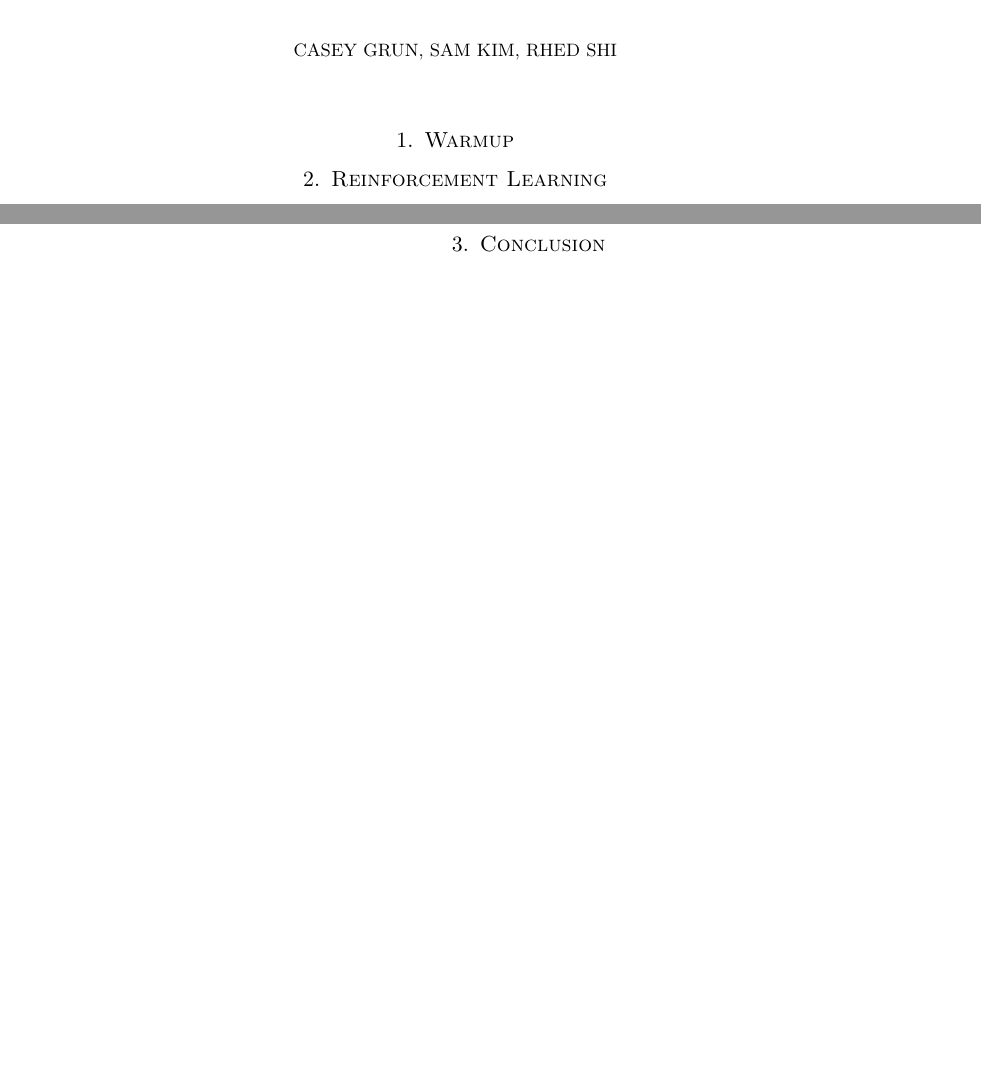
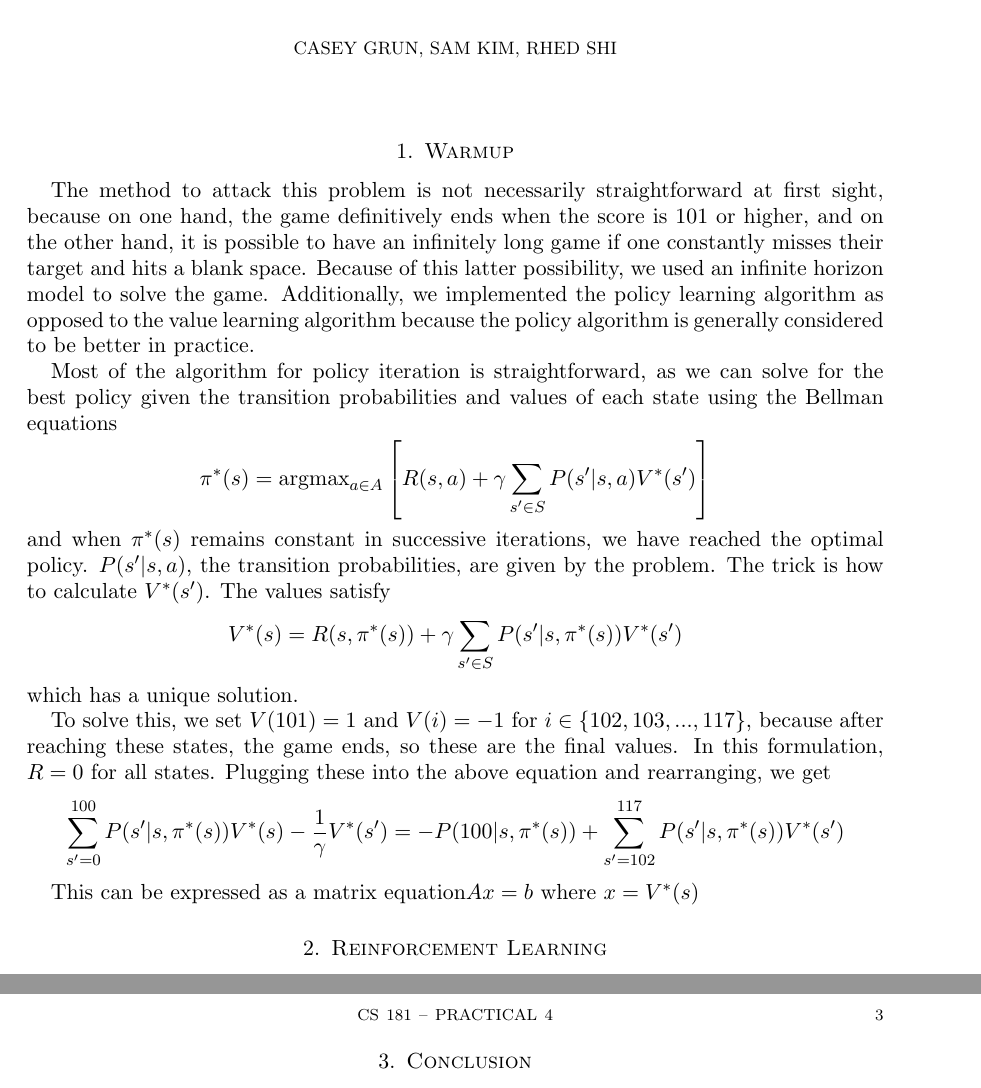
Before and after one commit to rhedshi/cs181-practical-4, a LaTeX paper (writeup/cs181-practical4-writeup.tex): two parts of pages 1 and 2 of 2 before the commit and two parts of pages 1 and 3 of 3 after it, joined at a grey line, cut so that both start at the same text, the shorter picture padded with empty space. Compiled offline with pdfLaTeX.

Commit message:
Started warmup writeup.

```diff
--- a/writeup/cs181-practical4-writeup.tex
+++ b/writeup/cs181-practical4-writeup.tex
@@ -25,6 +25,19 @@
 
 % -----------------------------------------------------------------------------
 \section{Warmup}
+
+The method to attack this problem is not necessarily straightforward at first sight, because on one hand, the game definitively ends when the score is 101 or higher, and on the other hand, it is possible to have an infinitely long game if one constantly misses their target and hits a blank space. Because of this latter possibility, we used an infinite horizon model to solve the game. Additionally, we implemented the policy learning algorithm as opposed to the value learning algorithm because the policy algorithm is generally considered to be better in practice.
+
+Most of the algorithm for policy iteration is straightforward, as we can solve for the best policy given the transition probabilities and values of each state using the Bellman equations
+$$\pi^*(s)=\text{argmax}_{a\in A}\left[R(s,a)+\gamma\sum_{s'\in S} P(s'|s,a)V^*(s')\right]$$
+and when $\pi^*(s)$ remains constant in successive iterations, we have reached the optimal policy. $P(s'|s,a)$, the transition probabilities, are given by the problem. The trick is how to calculate $V^*(s')$. The values satisfy
+$$V^*(s)=R(s,\pi^*(s))+\gamma\sum_{s'\in S} P(s'|s,\pi^*(s))V^*(s')$$
+which has a unique solution.
+
+To solve this, we set $V(101)=1$ and $V(i)=-1$ for $i \in \{102,103,...,117\}$, because after reaching these states, the game ends, so these are the final values. In this formulation, $R=0$ for all states. Plugging these into the above equation and rearranging, we get
+$$\sum_{s'=0}^{100} P(s'|s,\pi^*(s))V^*(s) - \frac{1}{\gamma}V^*(s')=-P(100|s,\pi^*(s))+\sum_{s'=102}^{117} P(s'|s,\pi^*(s))V^*(s')$$
+
+This can be expressed as a matrix equation$Ax=b$ where $x=V^*(s)$
 
 % -----------------------------------------------------------------------------
 \section{Reinforcement Learning}
```
Also changed, not shown: 1 other file.
